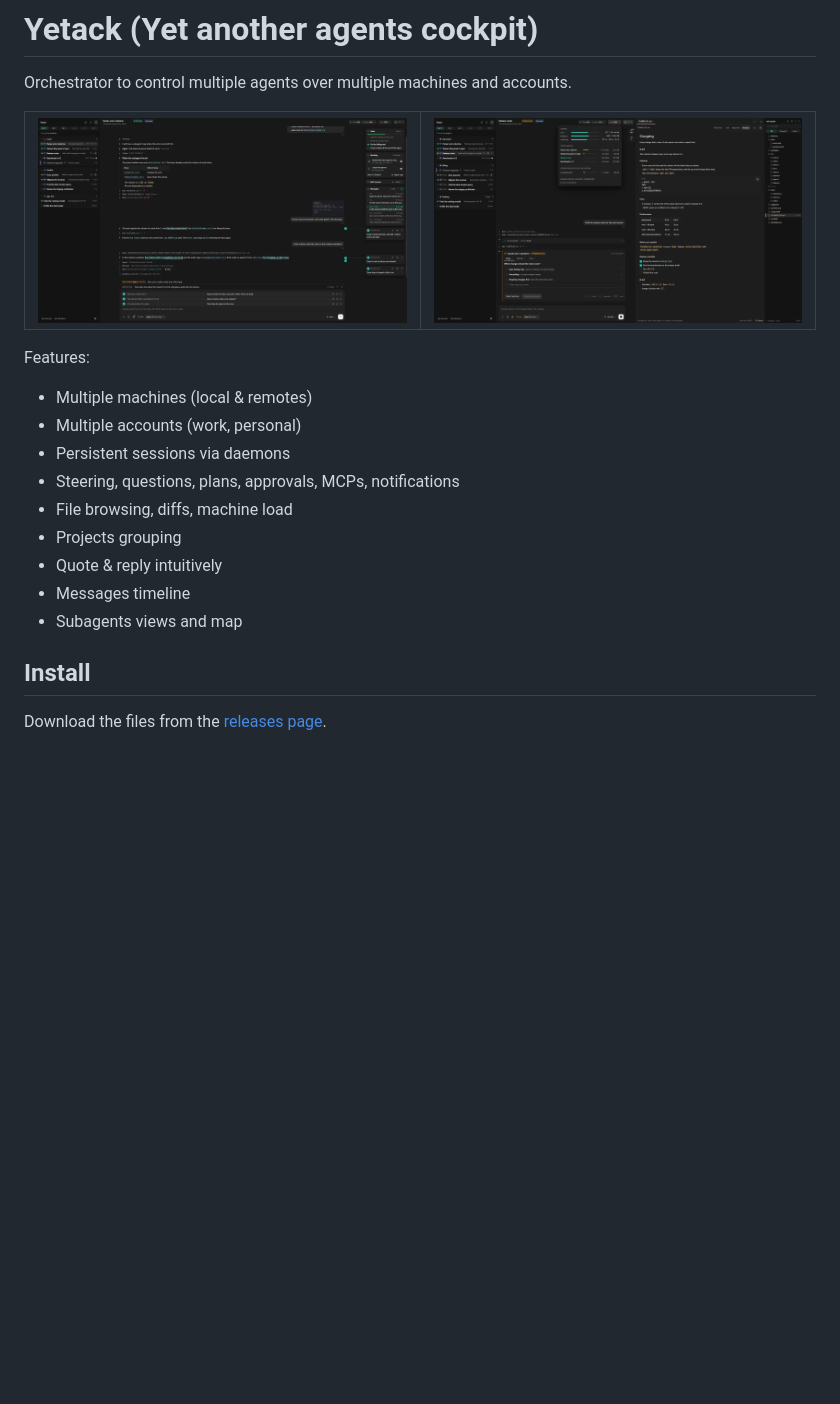
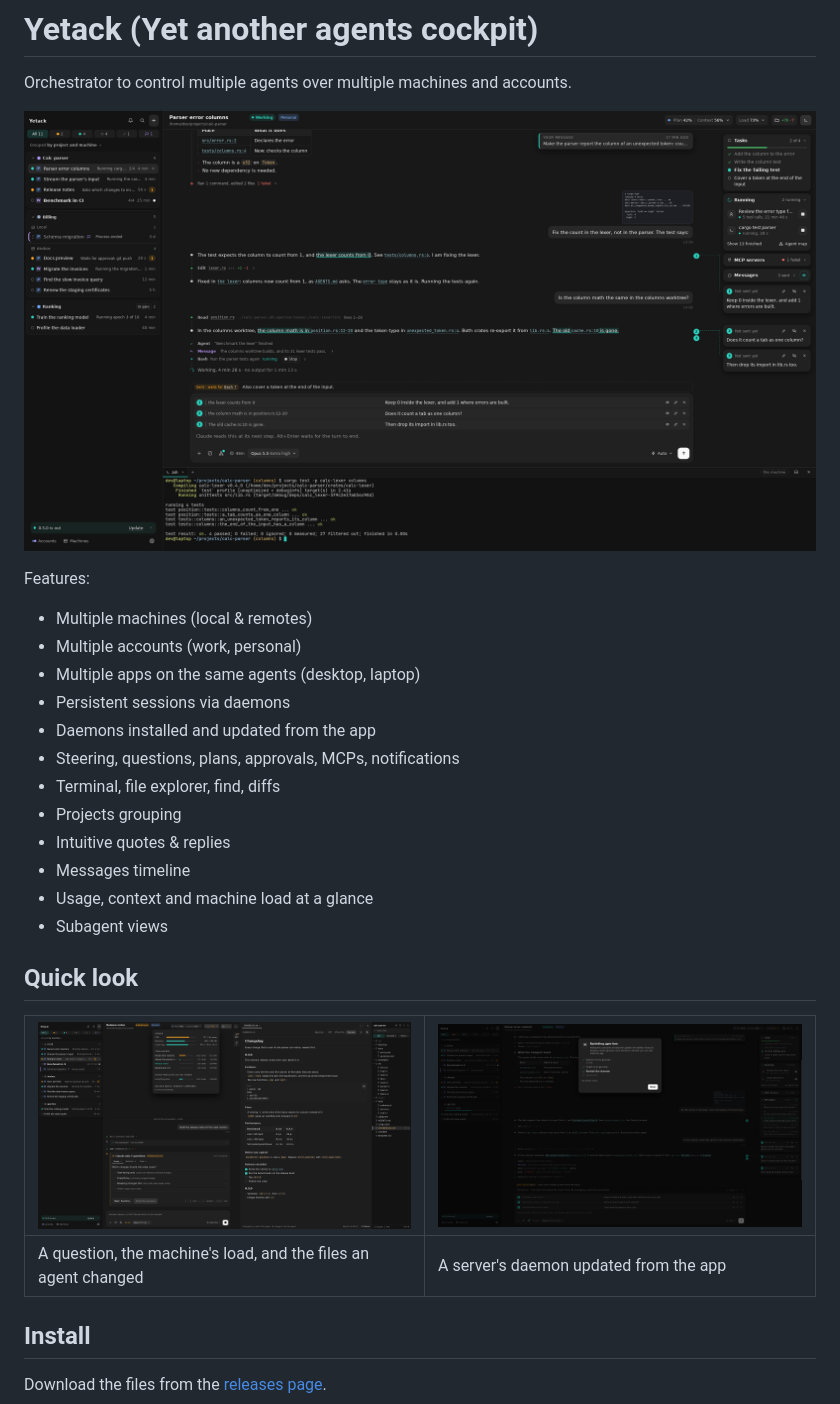
Before and after one commit to Henauxg/Yetack, a Markdown page: README.md, the part around the change. GitHub-like rendering; pictures changed too: docs/images/machines.png, docs/images/main.png (added), docs/images/projects.png (deleted); blank space fills up the shorter version.

```diff
--- a/README.md
+++ b/README.md
@@ -2,20 +2,28 @@
 
 Orchestrator to control multiple agents over multiple machines and accounts.
 
-| ![The app with agents on three machines: the sidebar lists the agents by machine, the middle shows one agent's conversation with a reply under way that quotes three passages, each with its comment beside the text, and the right column shows the agent's tasks, subagents and messages](docs/images/machines.png) | ![The app with the agents grouped by project: one agent asks three questions, the machine's load is open under the header with each agent's cores and memory, the file view shows the changelog that the agent edited, and the files pane lists the agent's folder](docs/images/projects.png) |
-| --- | --- |
+![The app with the agents grouped by project, then by machine in each project. The middle shows one agent's conversation with a reply under way that quotes three passages, each with its comment beside the text. The right column shows the agent's tasks and subagents, and a terminal under the chat shows the agent's tests passing](docs/images/main.png)
 
 Features:
 
 - Multiple machines (local & remotes)
 - Multiple accounts (work, personal)
+- Multiple apps on the same agents (desktop, laptop)
 - Persistent sessions via daemons
+- Daemons installed and updated from the app
 - Steering, questions, plans, approvals, MCPs, notifications
-- File browsing, diffs, machine load
+- Terminal, file explorer, find, diffs
 - Projects grouping
-- Quote & reply intuitively
+- Intuitive quotes & replies
 - Messages timeline
-- Subagents views and map
+- Usage, context and machine load at a glance
+- Subagent views
+
+## Quick look
+
+| ![The agents grouped by machine: one agent asks three questions, the machine's load is open under the header with each agent's cores and memory, the file view shows the changelog that the agent edited, and the files pane lists the agent's folder](docs/images/machines.png) | ![The update of a server's daemon from the app: the daemon was sent and checked, the daemon restarts, and the sidebar shows the update's progress under the server](docs/images/update.png) |
+| --- | --- |
+| A question, the machine's load, and the files an agent changed | A server's daemon updated from the app |
 
 ## Install
 
```
Also changed, not shown: 4 other files.
